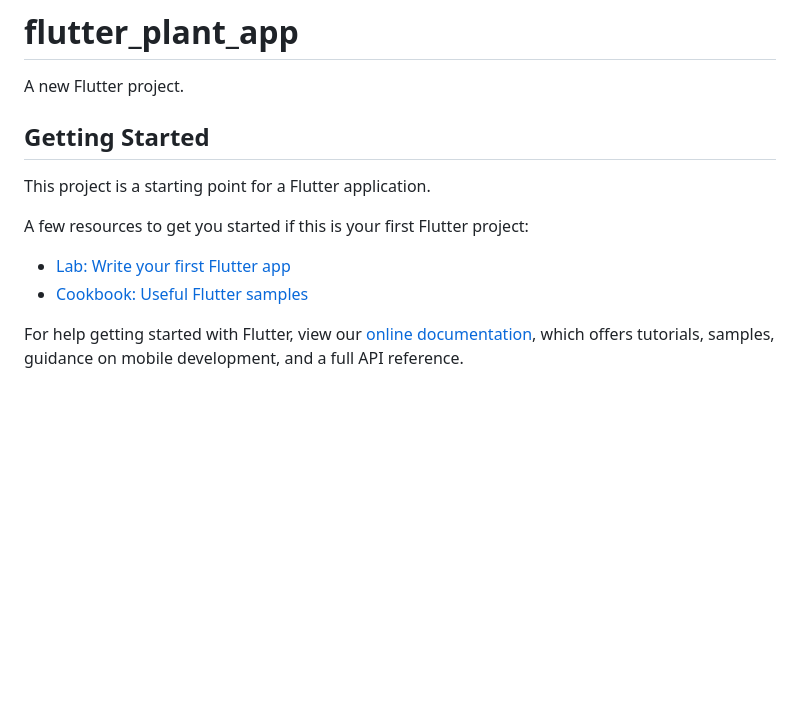
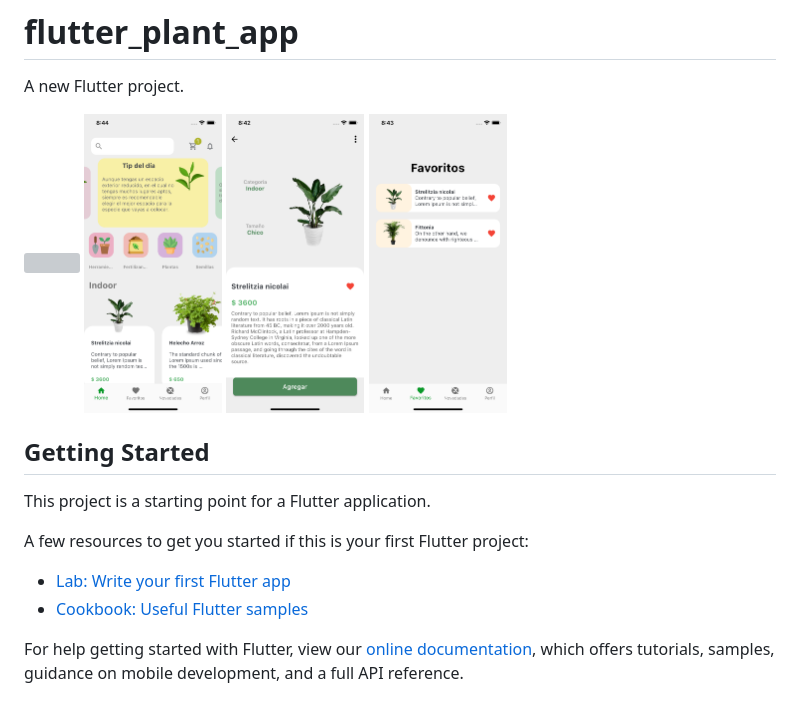
Before and after one commit to guadalavila/flutter-plant-app-concept, a Markdown page: README.md, the part around the change. Drawn GitHub-style; pictures changed too: doc/images/flutter_02.png (added), doc/images/flutter_03.png (added), doc/images/flutter_04.png (added); blank space fills up the shorter version; grey boxes are pictures that could not be loaded.

```diff
--- a/README.md
+++ b/README.md
@@ -1,6 +1,14 @@
 # flutter_plant_app
 
 A new Flutter project.
+
+<p>
+    <img  height="300" src="doc/images/flutter_01.png">
+    <img  height="300" src="doc/images/flutter_02.png">
+    <img  height="300" src="doc/images/flutter_03.png">
+    <img  height="300" src="doc/images/flutter_04.png">
+
+</p>
 
 ## Getting Started
 
@@ -8,8 +16,8 @@ This project is a starting point for a Flutter application.
 
 A few resources to get you started if this is your first Flutter project:
 
-- [Lab: Write your first Flutter app](https://flutter.dev/docs/get-started/codelab)
-- [Cookbook: Useful Flutter samples](https://flutter.dev/docs/cookbook)
+-   [Lab: Write your first Flutter app](https://flutter.dev/docs/get-started/codelab)
+-   [Cookbook: Useful Flutter samples](https://flutter.dev/docs/cookbook)
 
 For help getting started with Flutter, view our
 [online documentation](https://flutter.dev/docs), which offers tutorials,
```
Also changed, not shown: 2 other files.
